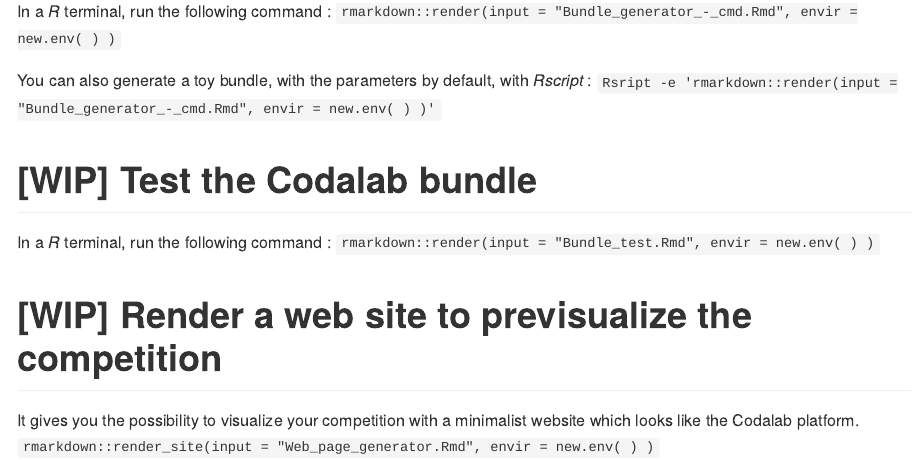
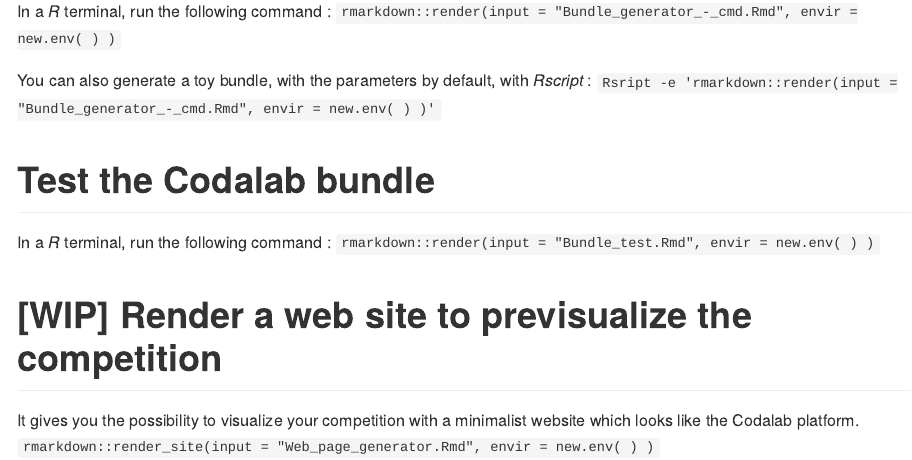
Before and after one commit to fchuffar/codabg, an R Markdown document (README.Rmd): the page in a window 1100 px wide, from 190 px down. Rendered offline with R 4.5, knitr and Pandoc, with nearby package versions; both versions are drawn in the output format of the newer one.

Commit message:
Update the file 'REAMDE.Rmd' to display it on the GitLab webpage.

```diff
--- a/README.Rmd
+++ b/README.Rmd
@@ -1,10 +1,7 @@
 ---
 title: "README"
 output:
-  html_document:
-    number_sections: true
-    toc: true
-    toc_depth: 2
+  md_document
 params:
   package_repository: "https://cloud.r-project.org"
 ---
@@ -19,7 +16,7 @@
 You can also generate a toy bundle, with the parameters by default, with *Rscript* :
 `Rsript -e 'rmarkdown::render(input = "Bundle_generator_-_cmd.Rmd", envir = new.env( ) )'`
 
-# [WIP] Test the Codalab bundle
+# Test the Codalab bundle
 
 In a *R* terminal, run the following command :
 `rmarkdown::render(input = "Bundle_test.Rmd", envir = new.env( ) )`
```
Also changed, not shown: README.md (added).
